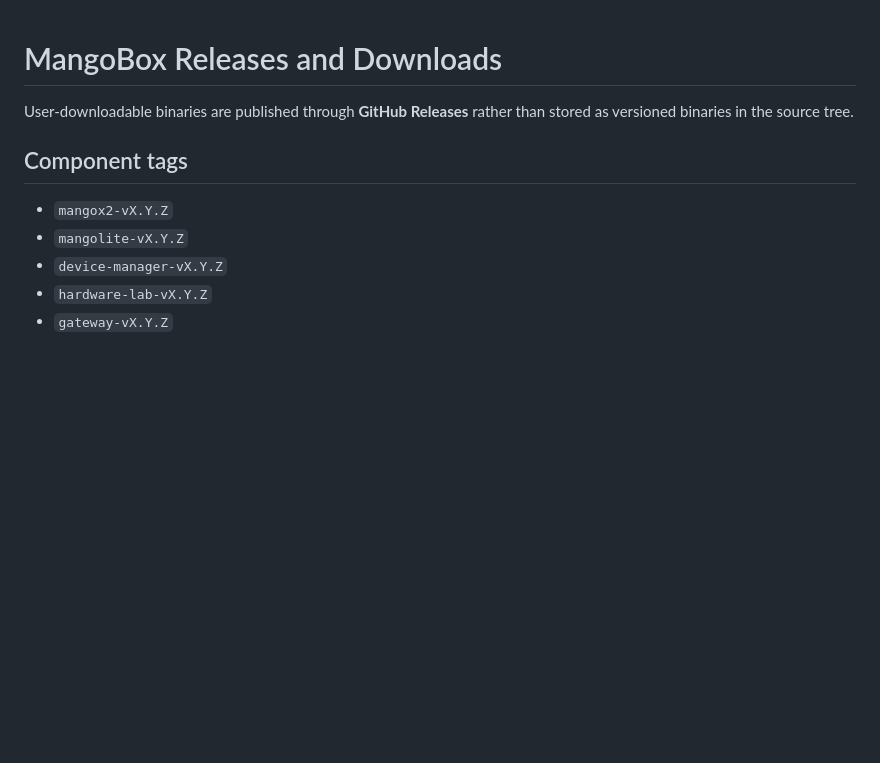
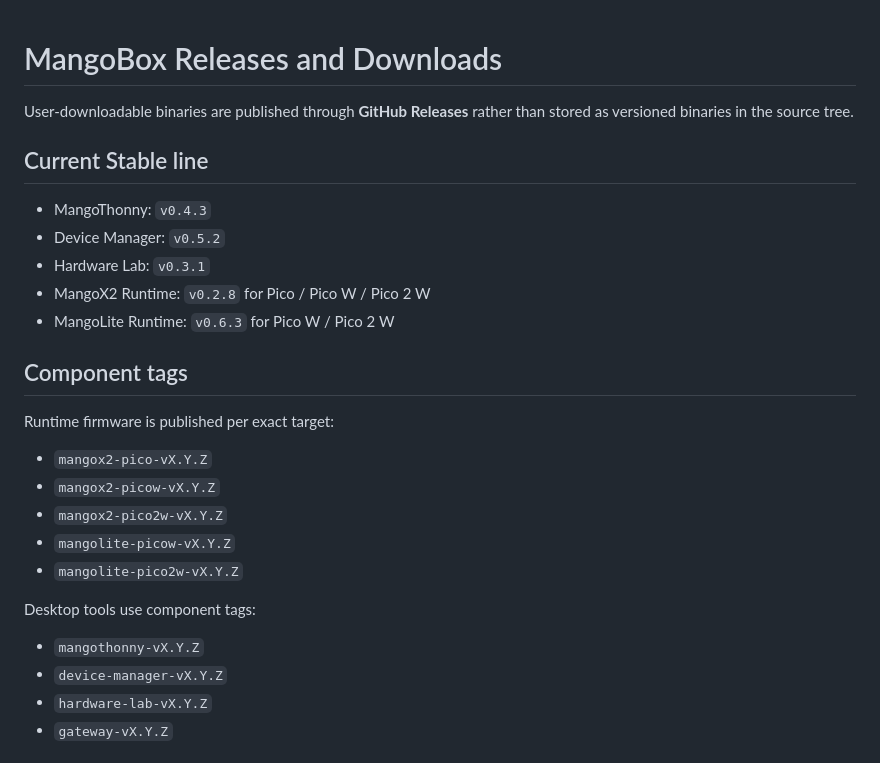
Before and after one commit to circleoyang/MangoBox-Platform, a Markdown page: releases/README.md, the part around the change. Drawn GitHub-style; blank space fills up the shorter version.

Commit message:
docs(release): align component tag and stable version policy

```diff
--- a/releases/README.md
+++ b/releases/README.md
@@ -2,10 +2,27 @@
 
 User-downloadable binaries are published through **GitHub Releases** rather than stored as versioned binaries in the source tree.
 
+## Current Stable line
+
+- MangoThonny: `v0.4.3`
+- Device Manager: `v0.5.2`
+- Hardware Lab: `v0.3.1`
+- MangoX2 Runtime: `v0.2.8` for Pico / Pico W / Pico 2 W
+- MangoLite Runtime: `v0.6.3` for Pico W / Pico 2 W
+
 ## Component tags
 
-- `mangox2-vX.Y.Z`
-- `mangolite-vX.Y.Z`
+Runtime firmware is published per exact target:
+
+- `mangox2-pico-vX.Y.Z`
+- `mangox2-picow-vX.Y.Z`
+- `mangox2-pico2w-vX.Y.Z`
+- `mangolite-picow-vX.Y.Z`
+- `mangolite-pico2w-vX.Y.Z`
+
+Desktop tools use component tags:
+
+- `mangothonny-vX.Y.Z`
 - `device-manager-vX.Y.Z`
 - `hardware-lab-vX.Y.Z`
 - `gateway-vX.Y.Z`
```
